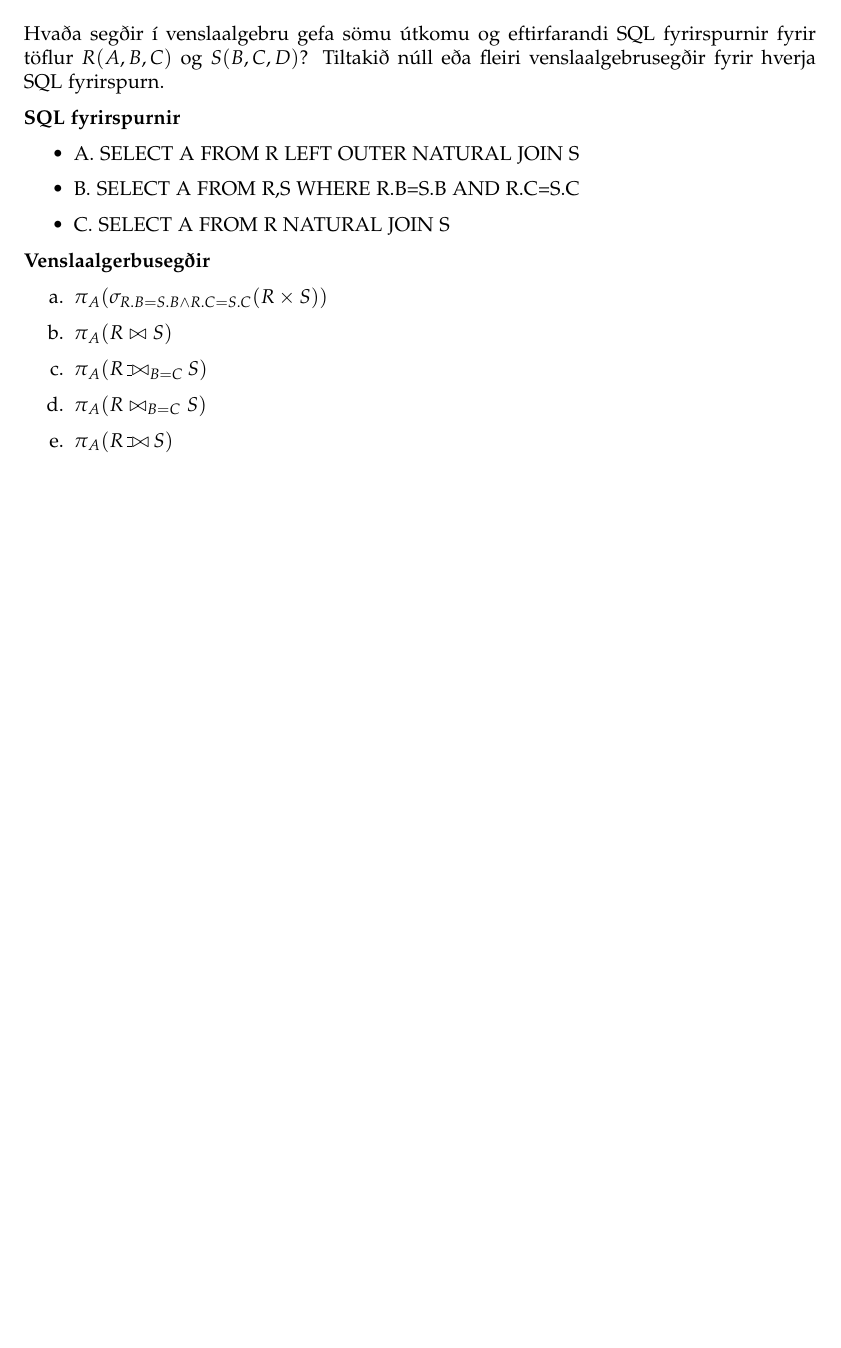
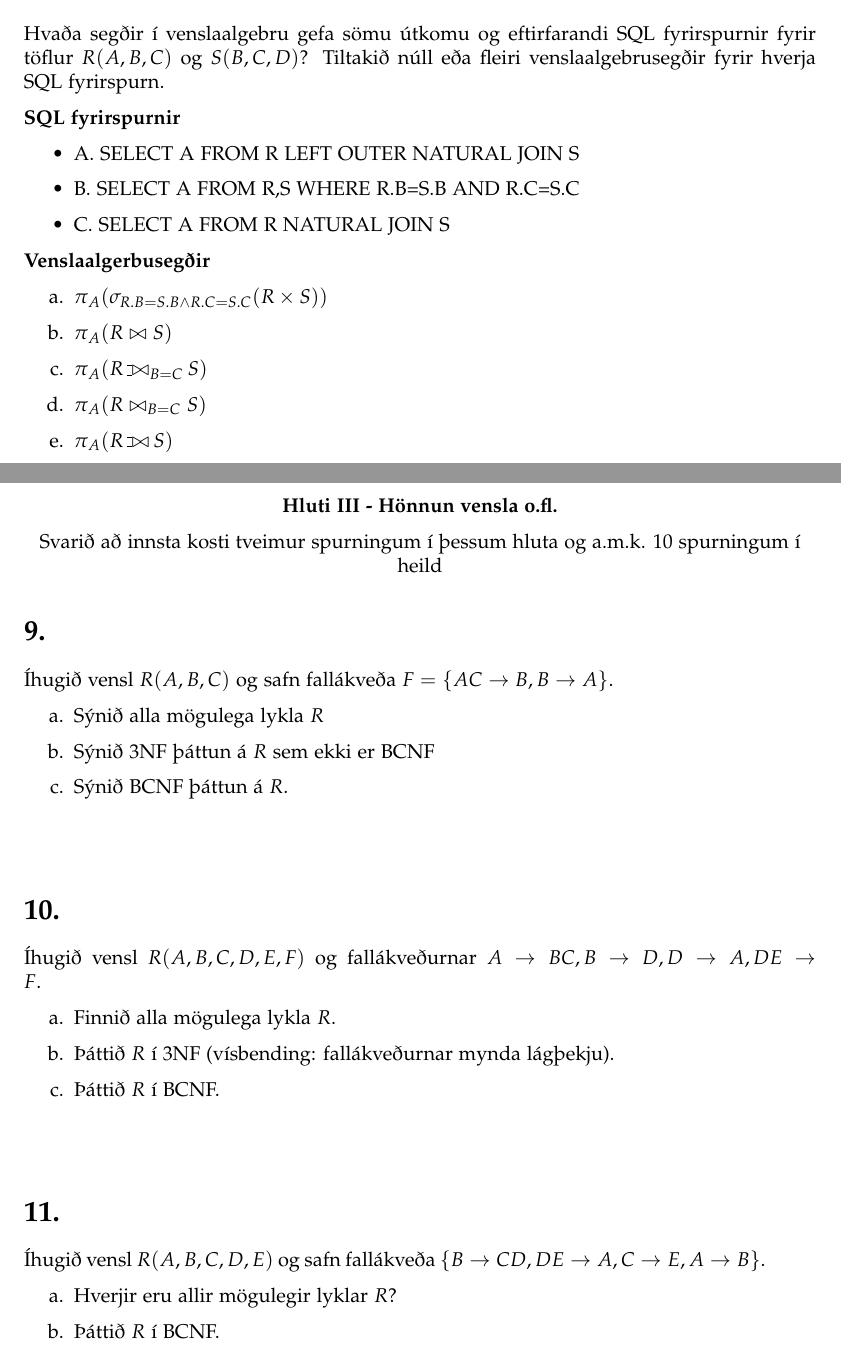
Before and after one commit to Reynirjr/Gagnasafnsfraedi, a LaTeX document (GagnaLok/prof2021.tex): part of page 5 of 5 before the commit and two parts of pages 5 and 6 of 6 after it, the two joined at a grey line, cut so that both start at the same text, the shorter picture padded with empty space. Compiled offline with pdfLaTeX.

Commit message:
hluti 3 10 og 11

```diff
--- a/GagnaLok/prof2021.tex
+++ b/GagnaLok/prof2021.tex
@@ -283,4 +283,45 @@ fleiri venslaalgebrusegðir fyrir hverja SQL fyrirspurn.
 \item $\pi_A(R \leftouterjoin S)$
 \end{enumerate}
 
+\newpage
+
+\begin{center}
+    \bo{Hluti III - Hönnun vensla o.fl.}
+
+    Svarið að innsta kosti tveimur spurningum í þessum
+    hluta og a.m.k. 10 spurningum í heild
+
+\end{center}
+
+\section{9.}
+Íhugið vensl $R(A, B, C)$ og safn fallákveða $F = \{AC \rightarrow B, B \rightarrow A\}$.
+
+\enum
+\item Sýnið alla mögulega lykla $R$
+\item Sýnið 3NF þáttun á $R$ sem ekki er BCNF
+\item Sýnið BCNF þáttun á $R$.
+\end{enumerate}
+
+\vspace{1cm}
+
+\section{10.}
+Íhugið vensl $R(A, B, C, D, E, F)$ og fallákveðurnar
+$A \rightarrow BC, B \rightarrow D, D \rightarrow A, DE \rightarrow F$.
+
+\enum
+\item  Finnið alla mögulega lykla $R$.
+\item  Þáttið $R$ í 3NF (vísbending: fallákveðurnar mynda lágþekju).
+\item  Þáttið $R$ í BCNF.
+\end{enumerate}
+
+\vspace{1cm}
+
+\section{11.}
+Íhugið vensl $R(A, B, C, D, E)$ og safn fallákveða
+$\{B \rightarrow CD, DE \rightarrow A, C \rightarrow E, A \rightarrow B\}$.
+
+\enum
+\item Hverjir eru allir mögulegir lyklar $R$?
+\item Þáttið $R$ í BCNF.
+\end{enumerate}
 \end{document}
```
Also changed, not shown: GagnaLok/prof2021.pdf.
